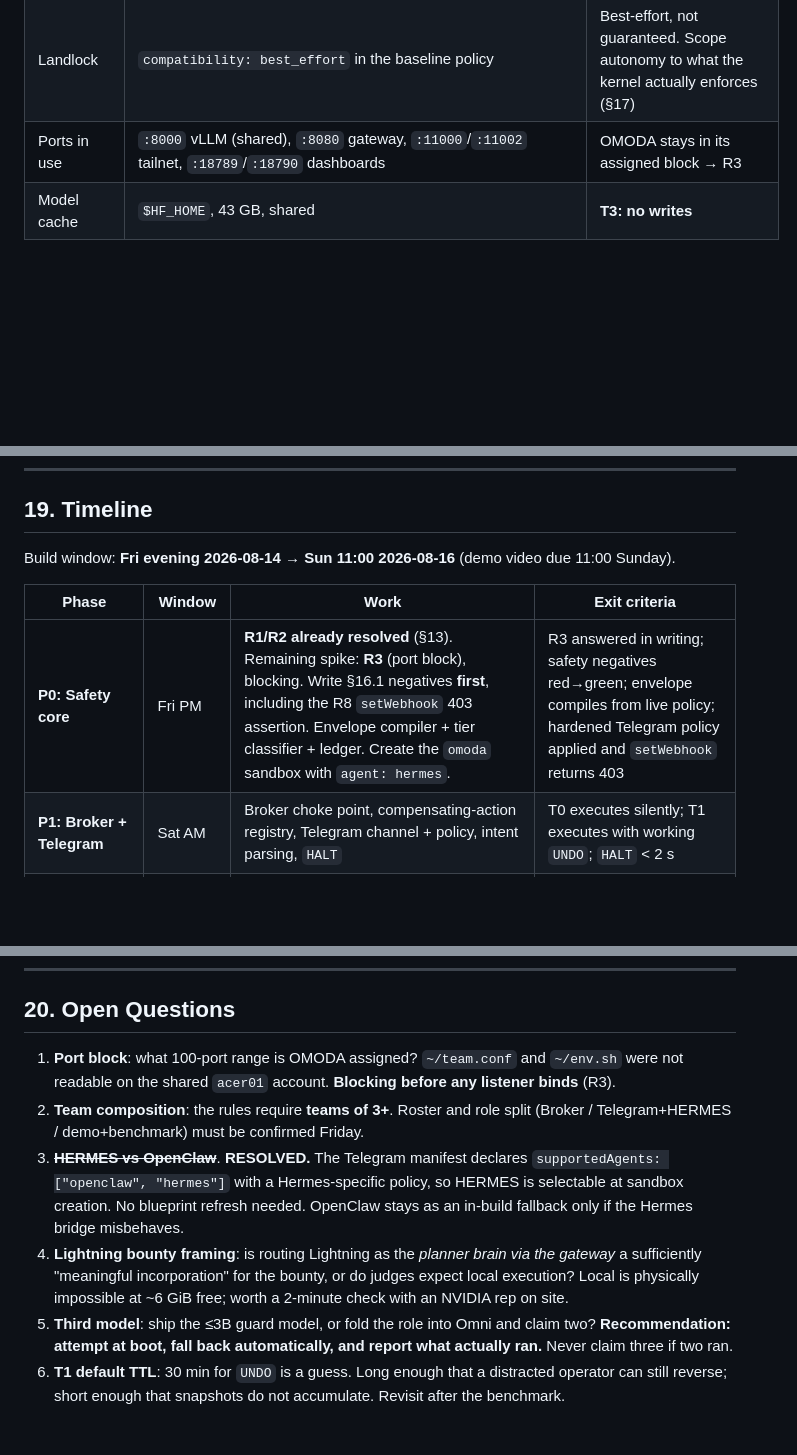
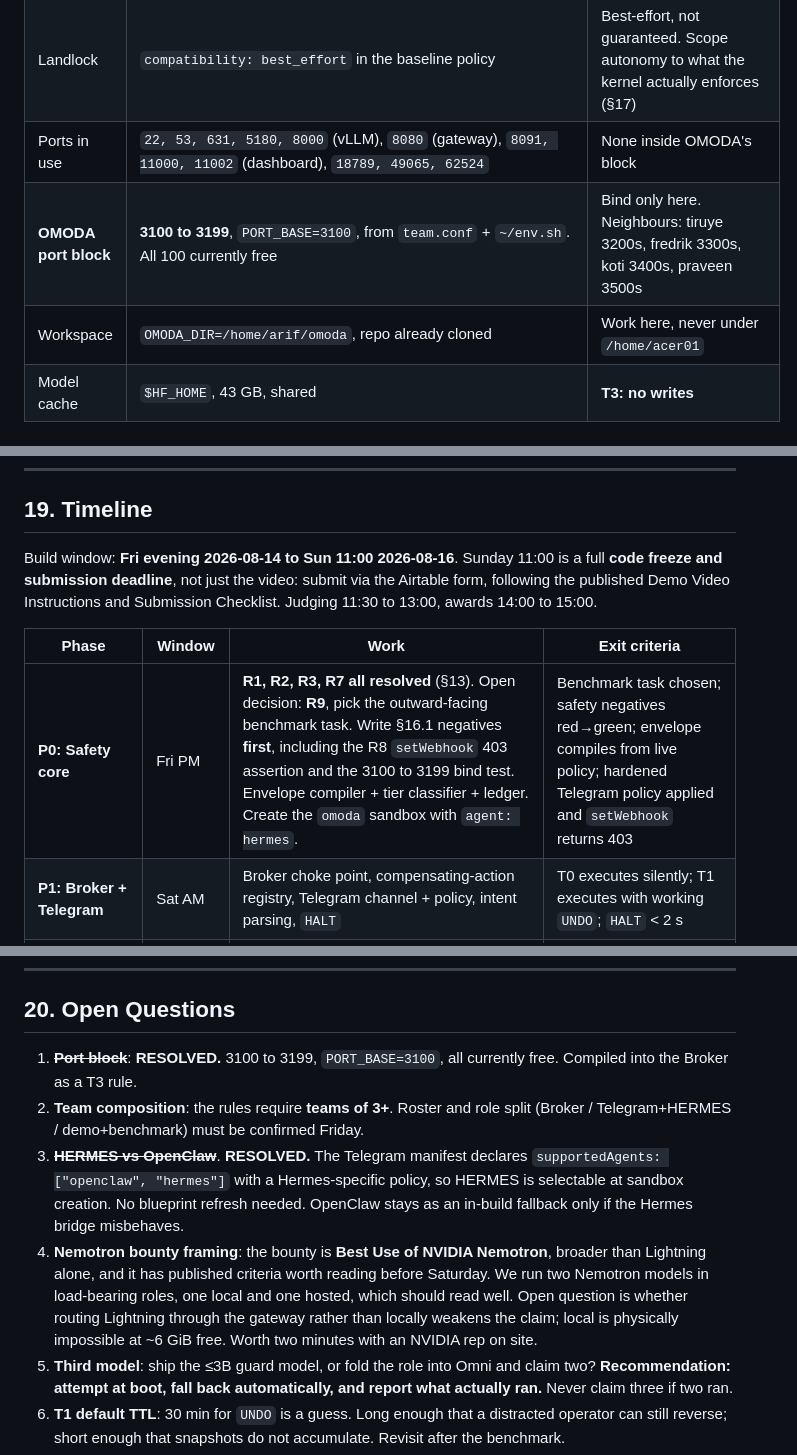
Before and after one commit to the8genc/nvidia-omoda, a Markdown page: prd/OMODA-PRD.md, 3 parts joined by grey strips. Rendered like a GitHub page; blank space fills up the shorter version.

```diff
--- a/prd/OMODA-PRD.md
+++ b/prd/OMODA-PRD.md
@@ -516,7 +516,9 @@ Verified by direct inspection on 2026-08-15 (`ssh acer01@100.71.143.26`). Number
 | Hermes support | `supportedAgents: ["openclaw", "hermes"]`; `agentPolicyKeys: { hermes: ["telegram"] }`; `hermesAuthMethod` in `sandboxes.json` | HERMES is selectable at sandbox creation (R2 resolved) |
 | Path globbing | Intra-segment `*` supported: `/bot*/**`, `/api/v*/applications/*/commands` (Discord preset) | `/bot*/sendMessage`-style least-privilege rules are valid |
 | Landlock | `compatibility: best_effort` in the baseline policy | Best-effort, not guaranteed. Scope autonomy to what the kernel actually enforces (§17) |
-| Ports in use | `:8000` vLLM (shared), `:8080` gateway, `:11000`/`:11002` tailnet, `:18789`/`:18790` dashboards | OMODA stays in its assigned block → R3 |
+| Ports in use | `22, 53, 631, 5180, 8000` (vLLM), `8080` (gateway), `8091, 11000, 11002` (dashboard), `18789, 49065, 62524` | None inside OMODA's block |
+| **OMODA port block** | **3100 to 3199**, `PORT_BASE=3100`, from `team.conf` + `~/env.sh`. All 100 currently free | Bind only here. Neighbours: tiruye 3200s, fredrik 3300s, koti 3400s, praveen 3500s |
+| Workspace | `OMODA_DIR=/home/arif/omoda`, repo already cloned | Work here, never under `/home/acer01` |
 | Model cache | `$HF_HOME`, 43 GB, shared | **T3: no writes** |
 
 ### Risk register
@@ -656,11 +659,11 @@ This touches shell, filesystem writes, package install, git, and (for push) egre
 
 ## 19. Timeline
 
-Build window: **Fri evening 2026-08-14 → Sun 11:00 2026-08-16** (demo video due 11:00 Sunday).
+Build window: **Fri evening 2026-08-14 to Sun 11:00 2026-08-16**. Sunday 11:00 is a full **code freeze and submission deadline**, not just the video: submit via the Airtable form, following the published Demo Video Instructions and Submission Checklist. Judging 11:30 to 13:00, awards 14:00 to 15:00.
 
 | Phase | Window | Work | Exit criteria |
 |---|---|---|---|
-| **P0: Safety core** | Fri PM | **R1/R2 already resolved** (§13). Remaining spike: **R3** (port block), blocking. Write §16.1 negatives **first**, including the R8 `setWebhook` 403 assertion. Envelope compiler + tier classifier + ledger. Create the `omoda` sandbox with `agent: hermes`. | R3 answered in writing; safety negatives red→green; envelope compiles from live policy; hardened Telegram policy applied and `setWebhook` returns 403 |
+| **P0: Safety core** | Fri PM | **R1, R2, R3, R7 all resolved** (§13). Open decision: **R9**, pick the outward-facing benchmark task. Write §16.1 negatives **first**, including the R8 `setWebhook` 403 assertion and the 3100 to 3199 bind test. Envelope compiler + tier classifier + ledger. Create the `omoda` sandbox with `agent: hermes`. | Benchmark task chosen; safety negatives red→green; envelope compiles from live policy; hardened Telegram policy applied and `setWebhook` returns 403 |
 | **P1: Broker + Telegram** | Sat AM | Broker choke point, compensating-action registry, Telegram channel + policy, intent parsing, `HALT` | T0 executes silently; T1 executes with working `UNDO`; `HALT` < 2 s |
 | **P2: T2 escalation loop** | Sat PM | OpenShell denial interception, policy-delta proposal, approve→apply→retry, denylist | **US-5 works end to end on the box.** The money shot |
 | **P3: Multi-model + sub-agents** | Sat PM/eve | Lightning planner via gateway, Omni perception + risk classifier, sensitivity routing, four sub-agents with narrowed envelopes | ≥ 2 models load-bearing with per-role call counts in the ledger; third if memory permits |
@@ -675,10 +678,10 @@ Build window: **Fri evening 2026-08-14 → Sun 11:00 2026-08-16** (demo video du
 
 ## 20. Open Questions
 
-1. **Port block**: what 100-port range is OMODA assigned? `~/team.conf` and `~/env.sh` were not readable on the shared `acer01` account. **Blocking before any listener binds** (R3).
+1. ~~**Port block**~~: **RESOLVED.** 3100 to 3199, `PORT_BASE=3100`, all currently free. Compiled into the Broker as a T3 rule.
 2. **Team composition**: the rules require **teams of 3+**. Roster and role split (Broker / Telegram+HERMES / demo+benchmark) must be confirmed Friday.
 3. ~~**HERMES vs OpenClaw**~~. **RESOLVED.** The Telegram manifest declares `supportedAgents: ["openclaw", "hermes"]` with a Hermes-specific policy, so HERMES is selectable at sandbox creation. No blueprint refresh needed. OpenClaw stays as an in-build fallback only if the Hermes bridge misbehaves.
-4. **Lightning bounty framing**: is routing Lightning as the *planner brain via the gateway* a sufficiently "meaningful incorporation" for the bounty, or do judges expect local execution? Local is physically impossible at ~6 GiB free; worth a 2-minute check with an NVIDIA rep on site.
+4. **Nemotron bounty framing**: the bounty is **Best Use of NVIDIA Nemotron**, broader than Lightning alone, and it has published criteria worth reading before Saturday. We run two Nemotron models in load-bearing roles, one local and one hosted, which should read well. Open question is whether routing Lightning through the gateway rather than locally weakens the claim; local is physically impossible at ~6 GiB free. Worth two minutes with an NVIDIA rep on site.
 5. **Third model**: ship the ≤3B guard model, or fold the role into Omni and claim two? **Recommendation: attempt at boot, fall back automatically, and report what actually ran.** Never claim three if two ran.
 6. **T1 default TTL**: 30 min for `UNDO` is a guess. Long enough that a distracted operator can still reverse; short enough that snapshots do not accumulate. Revisit after the benchmark.
 7. **Demo egress**: will venue networking allow `integrate.api.nvidia.com` and `api.telegram.org`? If Telegram is blocked the operator channel dies. **Contingency: a local Telegram-shaped webhook stub on the tailnet, disclosed as such.**
```
Also changed, not shown: other parts of prd/OMODA-PRD.md (+5 -4 lines).
